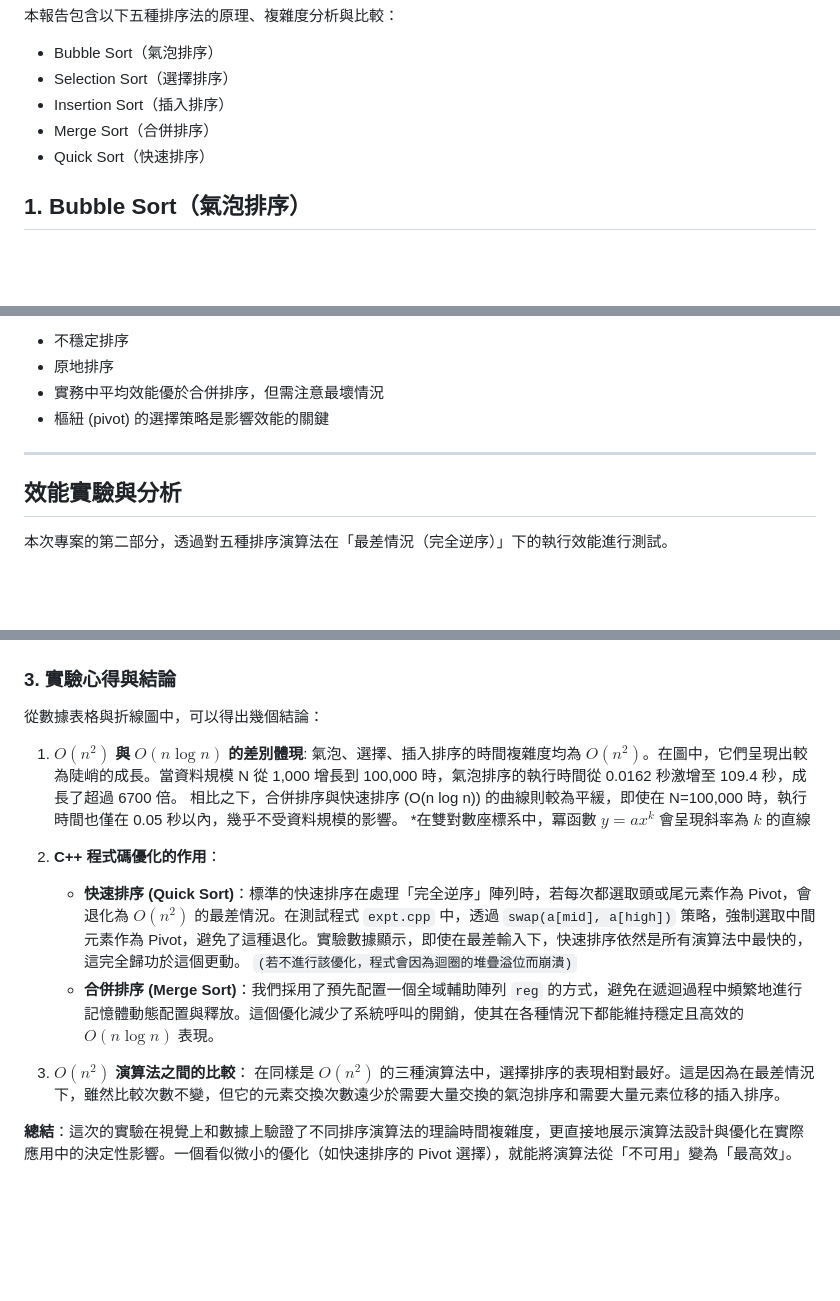
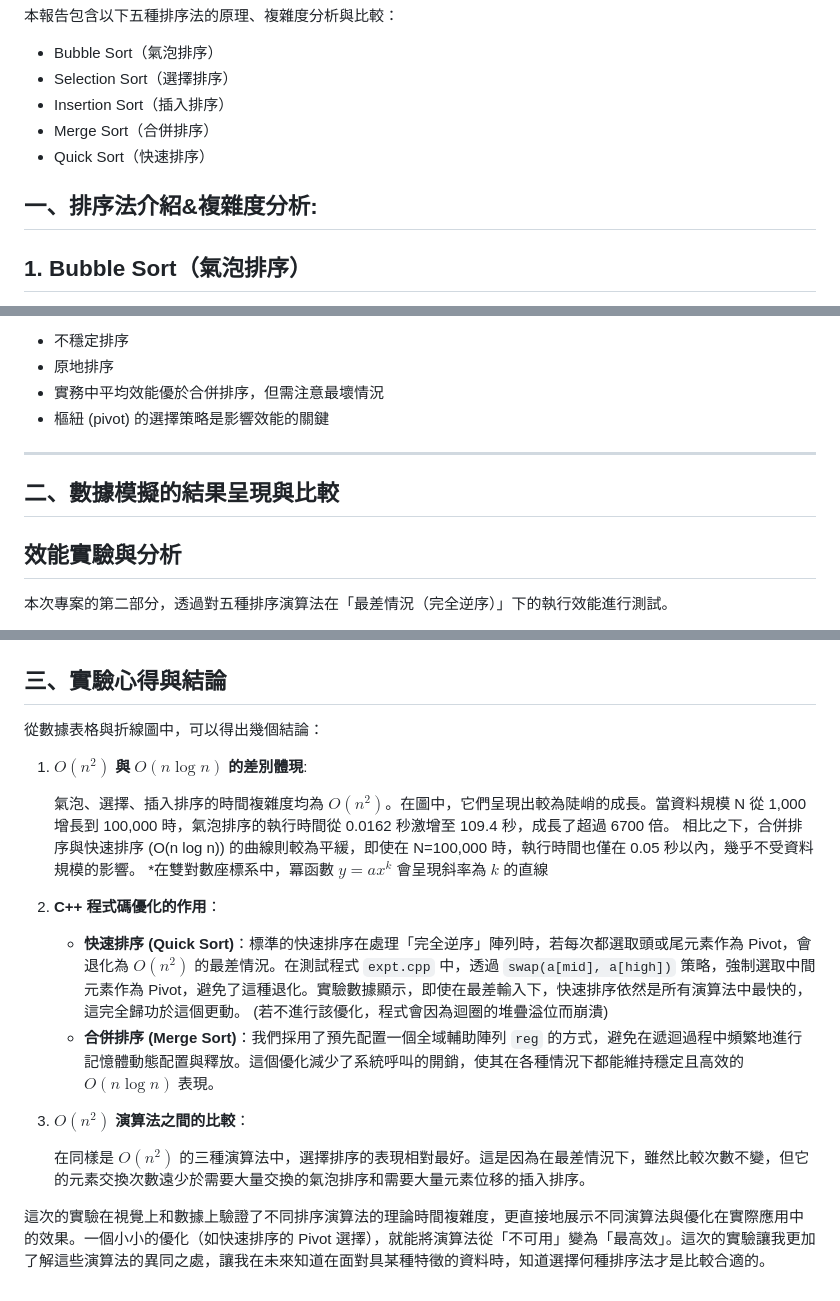
Before and after one commit to chiiily/sort_report, a Markdown page: README.md, 3 parts joined by grey strips. GitHub-like rendering; blank space fills up the shorter version.

Commit message:
Enhance README with sorting algorithms overview
Added sections introducing sorting algorithms and performance analysis.

```diff
--- a/README.md
+++ b/README.md
@@ -11,6 +11,8 @@
 - Insertion Sort（插入排序）
 - Merge Sort（合併排序）
 - Quick Sort（快速排序）
+
+## 一、排序法介紹&複雜度分析:
 
 ## 1. Bubble Sort（氣泡排序）
 
@@ -91,6 +93,8 @@
 
 ---
 
+## 二、數據模擬的結果呈現與比較
+
 ## 效能實驗與分析
 
 本次專案的第二部分，透過對五種排序演算法在「最差情況（完全逆序）」下的執行效能進行測試。
@@ -111,21 +115,23 @@
 
 ![排序演算法效能比較圖](./Comparison.png)
 
-### 3. 實驗心得與結論
+## 三、實驗心得與結論
 
 從數據表格與折線圖中，可以得出幾個結論：
 
  1. **$O(n^2)$ 與 $O(n \log n)$ 的差別體現**:
+
     氣泡、選擇、插入排序的時間複雜度均為 $O(n^2)$。在圖中，它們呈現出較為陡峭的成長。當資料規模 N 從 1,000 增長到 100,000 時，氣泡排序的執行時間從 0.0162 秒激增至 109.4 秒，成長了超過 6700 倍。
     相比之下，合併排序與快速排序 (O(n log n)) 的曲線則較為平緩，即使在 N=100,000 時，執行時間也僅在 0.05 秒以內，幾乎不受資料規模的影響。
     *在雙對數座標系中，冪函數 $y=ax^k$ 會呈現斜率為 $k$ 的直線
 
 2.  **C++ 程式碼優化的作用**：
-    *   **快速排序 (Quick Sort)**：標準的快速排序在處理「完全逆序」陣列時，若每次都選取頭或尾元素作為 Pivot，會退化為 $O(n^2)$ 的最差情況。在測試程式 `expt.cpp` 中，透過 `swap(a[mid], a[high])` 策略，強制選取中間元素作為 Pivot，避免了這種退化。實驗數據顯示，即使在最差輸入下，快速排序依然是所有演算法中最快的，這完全歸功於這個更動。
-    `(若不進行該優化，程式會因為迴圈的堆疊溢位而崩潰)`
+
+    *   **快速排序 (Quick Sort)**：標準的快速排序在處理「完全逆序」陣列時，若每次都選取頭或尾元素作為 Pivot，會退化為 $O(n^2)$ 的最差情況。在測試程式 `expt.cpp` 中，透過 `swap(a[mid], a[high])` 策略，強制選取中間元素作為 Pivot，避免了這種退化。實驗數據顯示，即使在最差輸入下，快速排序依然是所有演算法中最快的，這完全歸功於這個更動。    (若不進行該優化，程式會因為迴圈的堆疊溢位而崩潰)
     *   **合併排序 (Merge Sort)**：我們採用了預先配置一個全域輔助陣列 `reg` 的方式，避免在遞迴過程中頻繁地進行記憶體動態配置與釋放。這個優化減少了系統呼叫的開銷，使其在各種情況下都能維持穩定且高效的 $O(n \log n)$ 表現。
 
-1.  **$O(n^2)$ 演算法之間的比較**：
+3.  **$O(n^2)$ 演算法之間的比較**：
+
     在同樣是 $O(n^2)$ 的三種演算法中，選擇排序的表現相對最好。這是因為在最差情況下，雖然比較次數不變，但它的元素交換次數遠少於需要大量交換的氣泡排序和需要大量元素位移的插入排序。
 
-**總結**：這次的實驗在視覺上和數據上驗證了不同排序演算法的理論時間複雜度，更直接地展示演算法設計與優化在實際應用中的決定性影響。一個看似微小的優化（如快速排序的 Pivot 選擇），就能將演算法從「不可用」變為「最高效」。
+這次的實驗在視覺上和數據上驗證了不同排序演算法的理論時間複雜度，更直接地展示不同演算法與優化在實際應用中的效果。一個小小的優化（如快速排序的 Pivot 選擇），就能將演算法從「不可用」變為「最高效」。這次的實驗讓我更加了解這些演算法的異同之處，讓我在未來知道在面對具某種特徵的資料時，知道選擇何種排序法才是比較合適的。
```
